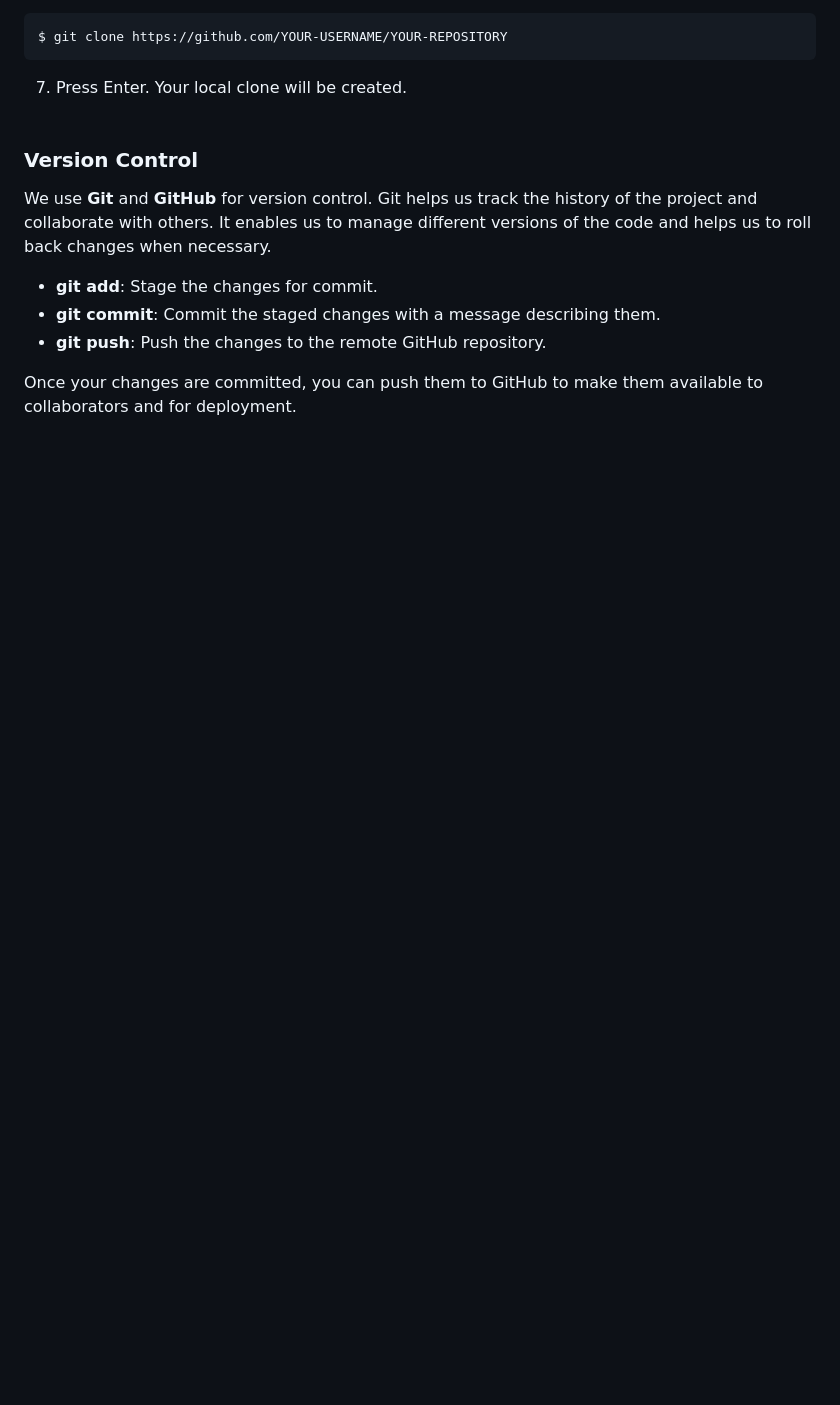
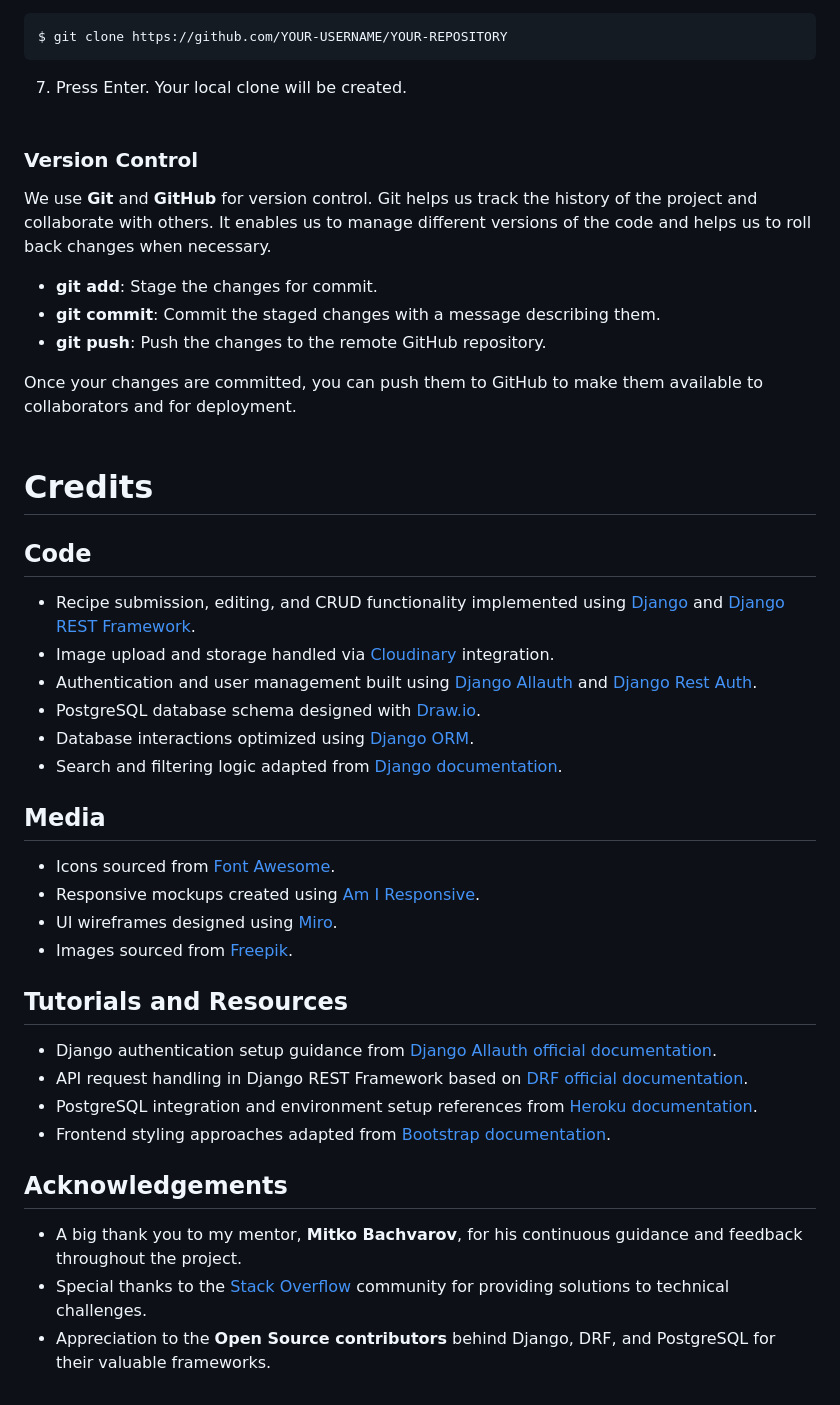
Before and after one commit to Rand-Jelo/Flavour-Vault, a Markdown page: README.md, the part around the change. Rendered like a GitHub page; blank space fills up the shorter version.

Commit message:
Add credit section

```diff
--- a/README.md
+++ b/README.md
@@ -455,3 +455,30 @@ We use **Git** and **GitHub** for version control. Git helps us track the histor
 
 Once your changes are committed, you can push them to GitHub to make them available to collaborators and for deployment.
 <br><br>
+
+# **Credits**
+
+## **Code**
+- Recipe submission, editing, and CRUD functionality implemented using [Django](https://www.djangoproject.com/) and [Django REST Framework](https://www.django-rest-framework.org/).
+- Image upload and storage handled via [Cloudinary](https://cloudinary.com/) integration.
+- Authentication and user management built using [Django Allauth](https://django-allauth.readthedocs.io/en/latest/) and [Django Rest Auth](https://dj-rest-auth.readthedocs.io/en/latest/).
+- PostgreSQL database schema designed with [Draw.io](https://app.diagrams.net/).
+- Database interactions optimized using [Django ORM](https://docs.djangoproject.com/en/stable/topics/db/queries/).
+- Search and filtering logic adapted from [Django documentation](https://docs.djangoproject.com/en/stable/topics/db/search/).
+
+## **Media**
+- Icons sourced from [Font Awesome](https://fontawesome.com/).
+- Responsive mockups created using [Am I Responsive](https://ui.dev/amiresponsive).
+- UI wireframes designed using [Miro](https://miro.com/).
+- Images sourced from [Freepik](https://www.freepik.com/).
+
+## **Tutorials and Resources**
+- Django authentication setup guidance from [Django Allauth official documentation](https://django-allauth.readthedocs.io/en/latest/installation.html).
+- API request handling in Django REST Framework based on [DRF official documentation](https://www.django-rest-framework.org/tutorial/quickstart/).
+- PostgreSQL integration and environment setup references from [Heroku documentation](https://devcenter.heroku.com/categories/heroku-postgres).
+- Frontend styling approaches adapted from [Bootstrap documentation](https://getbootstrap.com/docs/).
+
+## **Acknowledgements**
+- A big thank you to my mentor, **Mitko Bachvarov**, for his continuous guidance and feedback throughout the project.
+- Special thanks to the [Stack Overflow](https://stackoverflow.com/) community for providing solutions to technical challenges.
+- Appreciation to the **Open Source contributors** behind Django, DRF, and PostgreSQL for their valuable frameworks.
```
